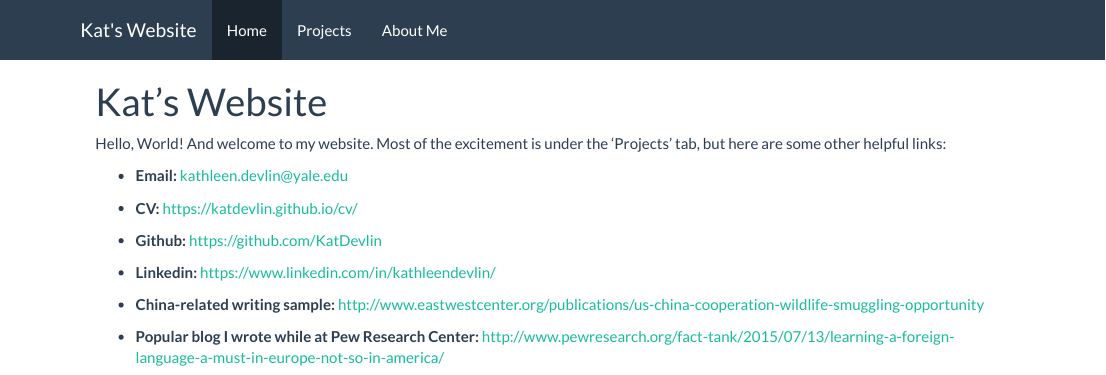
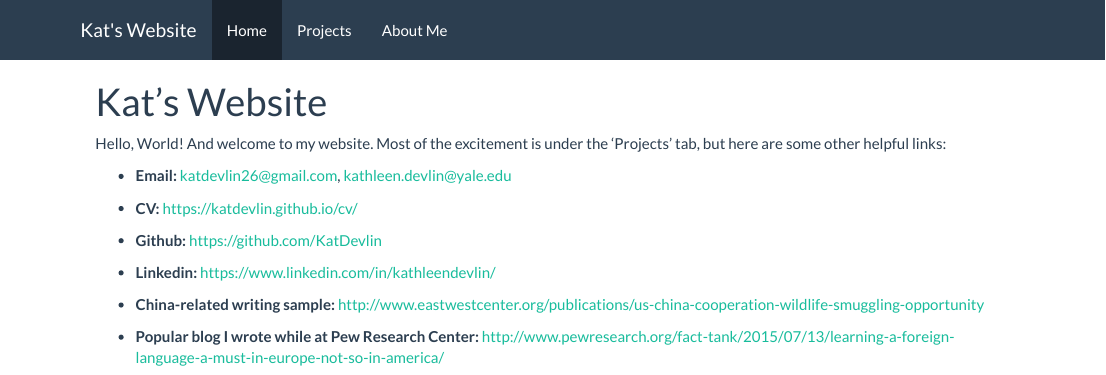
Before and after one commit to KatDevlin/KatDevlin.github.io, an R Markdown document (index.Rmd): the page in a window 1100 px wide, from its top. The pictures show the output file index.html that the author committed with the source, opened offline; library style sheets and scripts come from the installed R packages.

Commit message:
Email update

```diff
--- a/index.Rmd
+++ b/index.Rmd
@@ -4,7 +4,7 @@ title: "Kat's Website"
 
 Hello, World! And welcome to my website. Most of the excitement is under the 'Projects' tab, but here are some other helpful links:
 
-- __Email:__ kathleen.devlin@yale.edu
+- __Email:__ katdevlin26@gmail.com, kathleen.devlin@yale.edu
 
 - __CV:__ https://katdevlin.github.io/cv/
 
```
Also changed, not shown: README.html, index.html, 1 other file.
